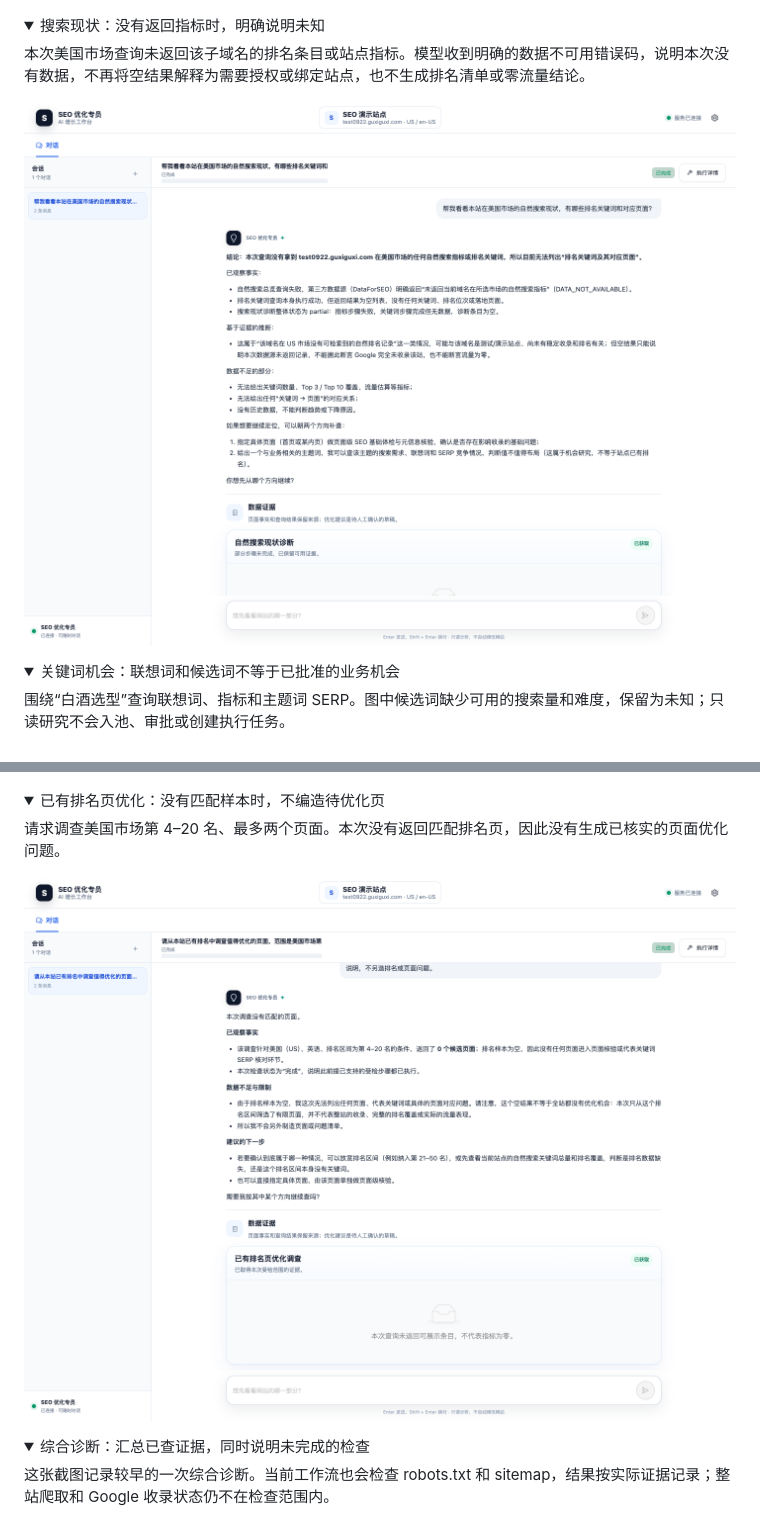
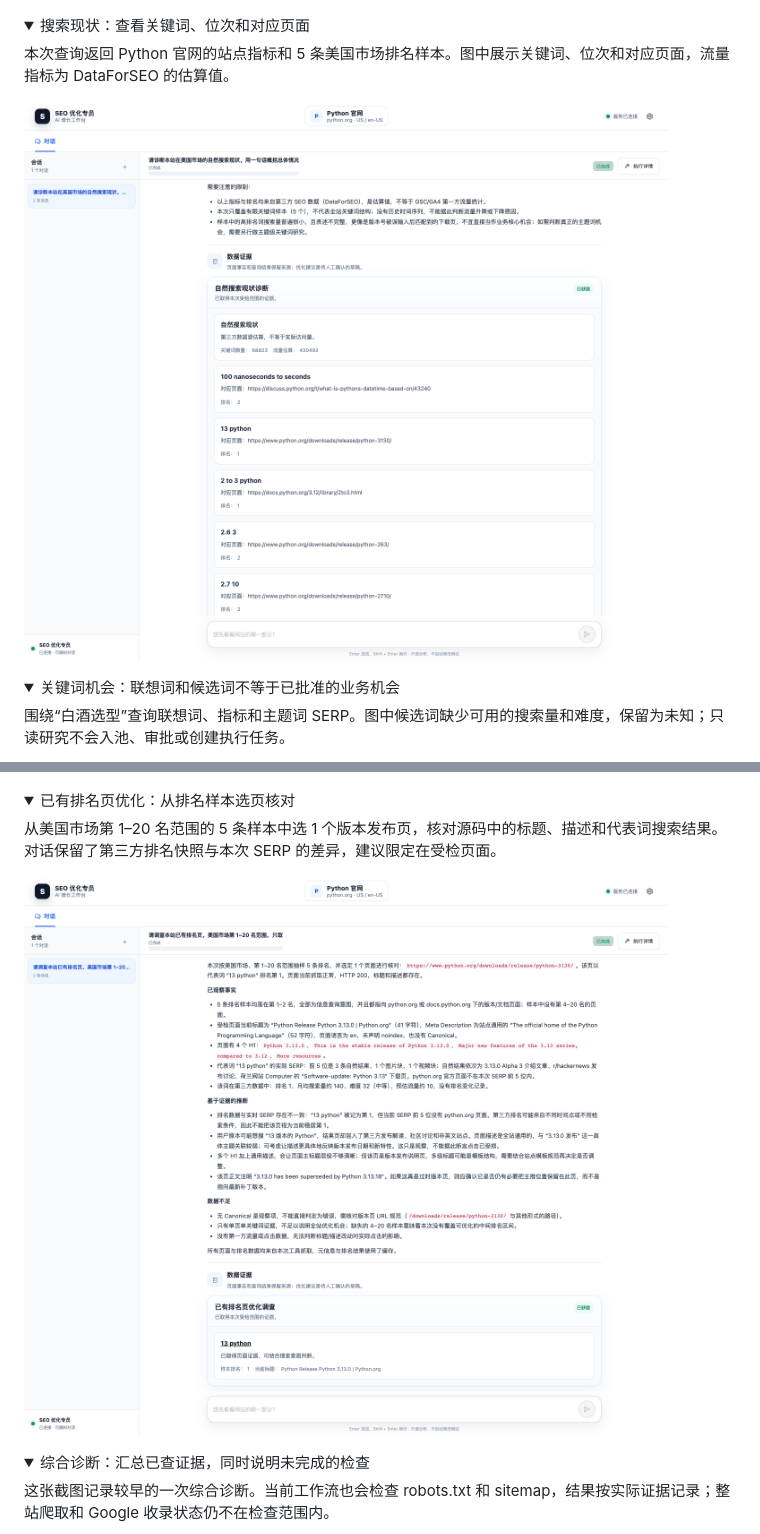
Before and after one commit to cheng-sir-0038/seo-diagnosis-agent, a Markdown page: docs/screenshots/README.md, 2 parts joined by grey strips. Rendered like a GitHub page; pictures changed too: docs/screenshots/03-search-diagnosis.png, docs/screenshots/05-ranking-pages.png; folded sections open.

Commit message:
docs: update ranking screenshots

```diff
--- a/docs/screenshots/README.md
+++ b/docs/screenshots/README.md
@@ -26,7 +26,7 @@
 </details>
 
 <details>
-<summary>搜索现状：没有返回指标时，明确说明未知</summary>
+<summary>搜索现状：查看关键词、位次和对应页面</summary>
 
-本次美国市场查询未返回该子域名的排名条目或站点指标。模型收到明确的数据不可用错误码，说明本次没有数据，不再将空结果解释为需要授权或绑定站点，也不生成排名清单或零流量结论。
+本次查询返回 Python 官网的站点指标和 5 条美国市场排名样本。图中展示关键词、位次和对应页面，流量指标为 DataForSEO 的估算值。
 
@@ -44,7 +44,7 @@
 </details>
 
 <details>
-<summary>已有排名页优化：没有匹配样本时，不编造待优化页</summary>
+<summary>已有排名页优化：从排名样本选页核对</summary>
 
-请求调查美国市场第 4–20 名、最多两个页面。本次没有返回匹配排名页，因此没有生成已核实的页面优化问题。
+从美国市场第 1–20 名范围的 5 条样本中选 1 个版本发布页，核对源码中的标题、描述和代表词搜索结果。对话保留了第三方排名快照与本次 SERP 的差异，建议限定在受检页面。
 
```
Also changed, not shown: other parts of docs/screenshots/README.md (+6 -6 lines), README.md (+1 -1 lines).
